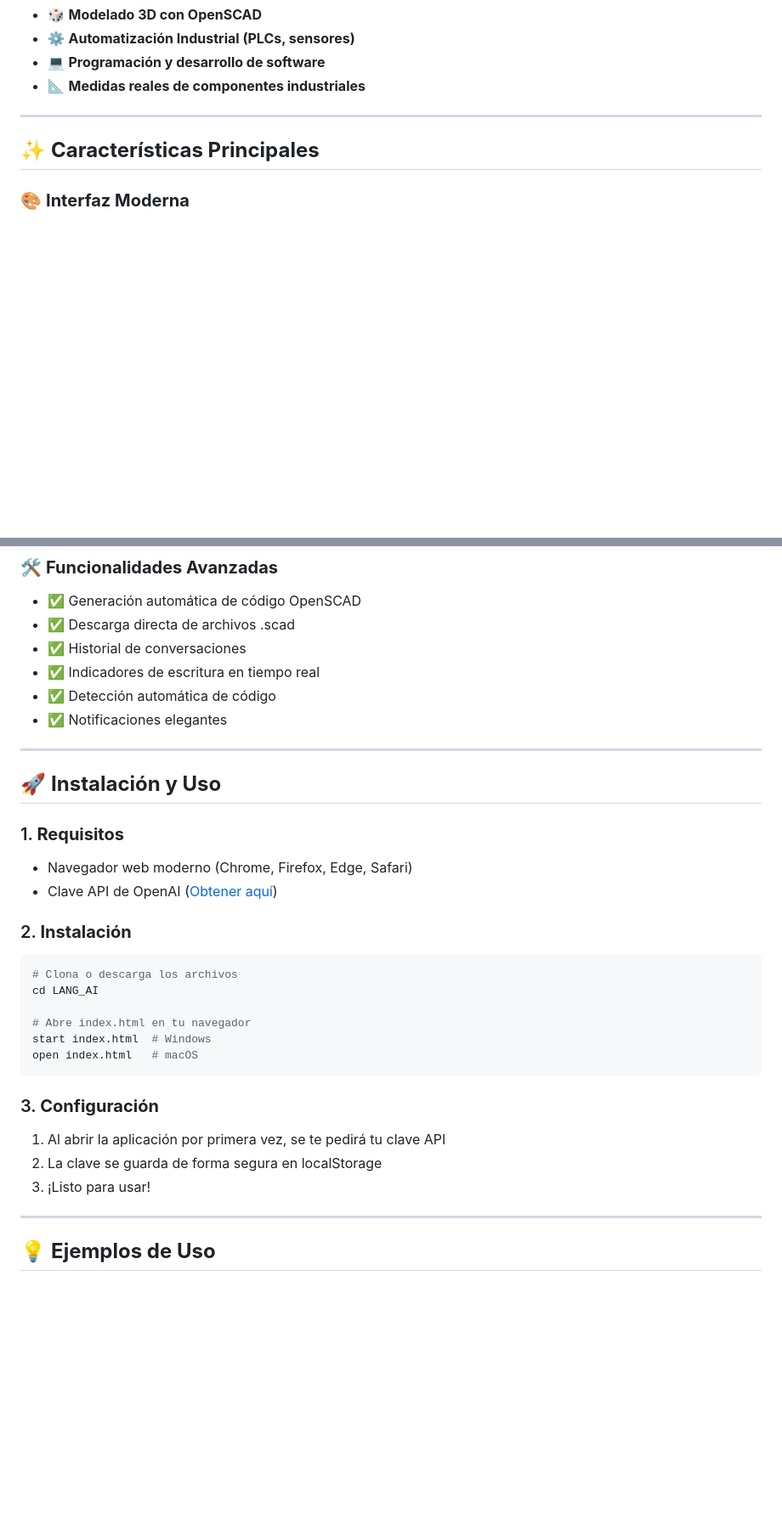
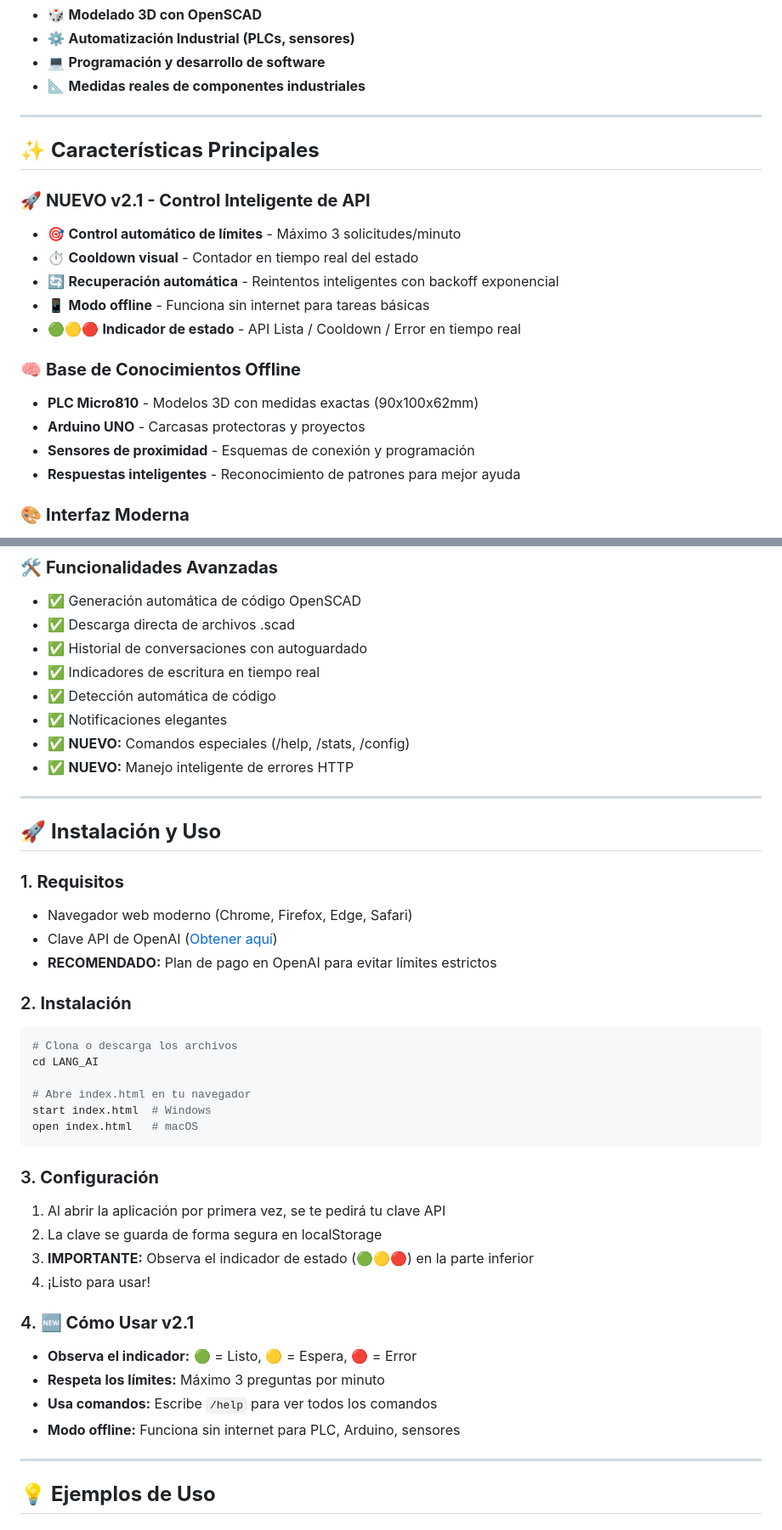
Before and after one commit to LUCHANGOS/LANG.AI, a Markdown page: README.md, 2 parts joined by grey strips. Shown at 85% size. Drawn GitHub-style; blank space fills up the shorter version.

Commit message:
📝 Actualizar README.md para v2.1
✨ Documentación actualizada con:
- Nuevas funcionalidades v2.1 destacadas
- Control inteligente de límites API
- Indicadores de estado en tiempo real
- Base de conocimientos offline
- Comandos especiales (/help, /stats, /config)
- Instrucciones de uso mejoradas
- Requisitos actualizados para OpenAI

🎯 Información clave agregada:
- Límites de 3 solicitudes/minuto
- Estados visuales del sistema
- Modo offline para PLC/Arduino/Sensores
- Recomendación de plan de pago OpenAI

````diff
--- a/README.md
+++ b/README.md
@@ -21,6 +22,19 @@ LANG AI es tu asistente inteligente personalizado con interfaz similar a ChatGPT
 
 ## ✨ **Características Principales**
 
+### 🚀 **NUEVO v2.1 - Control Inteligente de API**
+- 🎯 **Control automático de límites** - Máximo 3 solicitudes/minuto
+- ⏱️ **Cooldown visual** - Contador en tiempo real del estado
+- 🔄 **Recuperación automática** - Reintentos inteligentes con backoff exponencial
+- 📱 **Modo offline** - Funciona sin internet para tareas básicas
+- 🟢🟡🔴 **Indicador de estado** - API Lista / Cooldown / Error en tiempo real
+
+### 🧠 **Base de Conocimientos Offline**
+- **PLC Micro810** - Modelos 3D con medidas exactas (90x100x62mm)
+- **Arduino UNO** - Carcasas protectoras y proyectos
+- **Sensores de proximidad** - Esquemas de conexión y programación
+- **Respuestas inteligentes** - Reconocimiento de patrones para mejor ayuda
+
 ### 🎨 **Interfaz Moderna**
 - Diseño similar a ChatGPT pero con identidad LANG
 - Colores azules con gradientes profesionales
@@ -36,10 +50,12 @@ LANG AI es tu asistente inteligente personalizado con interfaz similar a ChatGPT
 ### 🛠️ **Funcionalidades Avanzadas**
 - ✅ Generación automática de código OpenSCAD
 - ✅ Descarga directa de archivos .scad
-- ✅ Historial de conversaciones
+- ✅ Historial de conversaciones con autoguardado
 - ✅ Indicadores de escritura en tiempo real
 - ✅ Detección automática de código
 - ✅ Notificaciones elegantes
+- ✅ **NUEVO:** Comandos especiales (/help, /stats, /config)
+- ✅ **NUEVO:** Manejo inteligente de errores HTTP
 
 ---
 
@@ -48,6 +64,7 @@ LANG AI es tu asistente inteligente personalizado con interfaz similar a ChatGPT
 ### 1. **Requisitos**
 - Navegador web moderno (Chrome, Firefox, Edge, Safari)
 - Clave API de OpenAI ([Obtener aquí](https://platform.openai.com/account/api-keys))
+- **RECOMENDADO:** Plan de pago en OpenAI para evitar límites estrictos
 
 ### 2. **Instalación**
 ```bash
@@ -62,7 +79,14 @@ open index.html   # macOS
 ### 3. **Configuración**
 1. Al abrir la aplicación por primera vez, se te pedirá tu clave API
 2. La clave se guarda de forma segura en localStorage
-3. ¡Listo para usar!
+3. **IMPORTANTE:** Observa el indicador de estado (🟢🟡🔴) en la parte inferior
+4. ¡Listo para usar!
+
+### 4. **🆕 Cómo Usar v2.1**
+- **Observa el indicador:** 🟢 = Listo, 🟡 = Espera, 🔴 = Error
+- **Respeta los límites:** Máximo 3 preguntas por minuto
+- **Usa comandos:** Escribe `/help` para ver todos los comandos
+- **Modo offline:** Funciona sin internet para PLC, Arduino, sensores
 
 ---
 
````
Also changed, not shown: other parts of README.md (+3 -2 lines).
